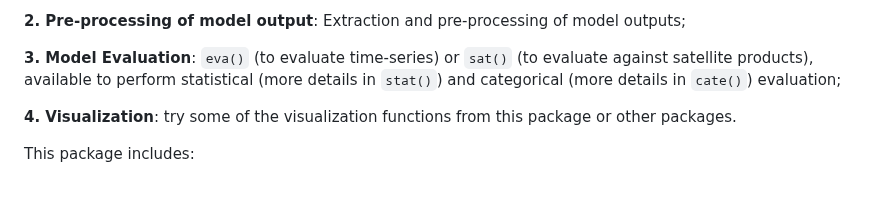
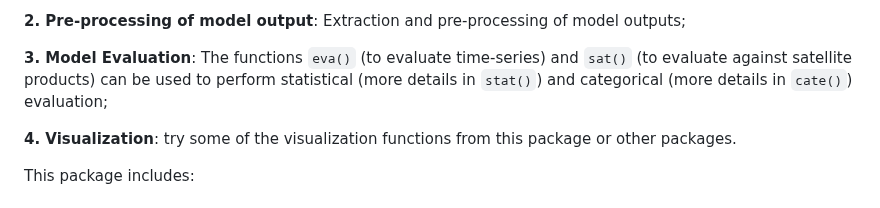
Before and after one commit to Schuch666/eva3dm, a Markdown page: README.md, the part around the change. GitHub-like rendering.

```diff
--- a/README.md
+++ b/README.md
@@ -21,7 +21,7 @@ The following workflow is recommended:
 
 **2. Pre-processing of model output**: Extraction and pre-processing of model outputs;
 
-**3. Model Evaluation**: `eva()` (to evaluate time-series) or `sat()` (to evaluate against satellite products), available to perform statistical (more details in `stat()`) and categorical (more details in `cate()`) evaluation;
+**3. Model Evaluation**: The functions `eva()` (to evaluate time-series) and `sat()` (to evaluate against satellite products) can be used to perform statistical (more details in `stat()`) and categorical (more details in `cate()`) evaluation;
 
 **4. Visualization**: try some of the visualization functions from this package or other packages.
 
```
